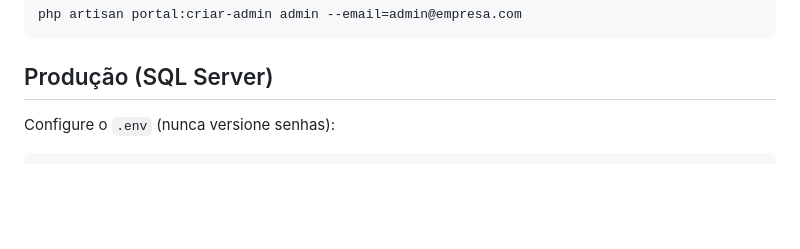
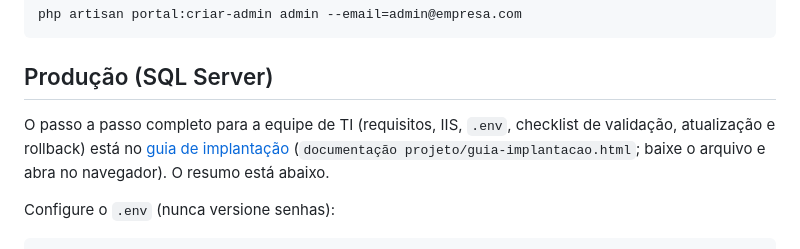
Before and after one commit to AnalistaLealMoreira/portal-mmi, a Markdown page: README.md, the part around the change. Rendered like a GitHub page; blank space fills up the shorter version.

Commit message:
Adiciona link para o guia de implantação no README
Co-Authored-By: Claude Opus 5.5 <noreply@anthropic.com>

````diff
--- a/README.md
+++ b/README.md
@@ -75,6 +75,12 @@ php artisan portal:criar-admin admin --email=admin@empresa.com
 ```
 
 ## Produção (SQL Server)
+
+O passo a passo completo para a equipe de TI (requisitos, IIS, `.env`, checklist
+de validação, atualização e rollback) está no
+[guia de implantação](documenta%C3%A7%C3%A3o%20projeto/guia-implantacao.html)
+(`documentação projeto/guia-implantacao.html`; baixe o arquivo e abra no
+navegador). O resumo está abaixo.
 
 Configure o `.env` (nunca versione senhas):
 
````
